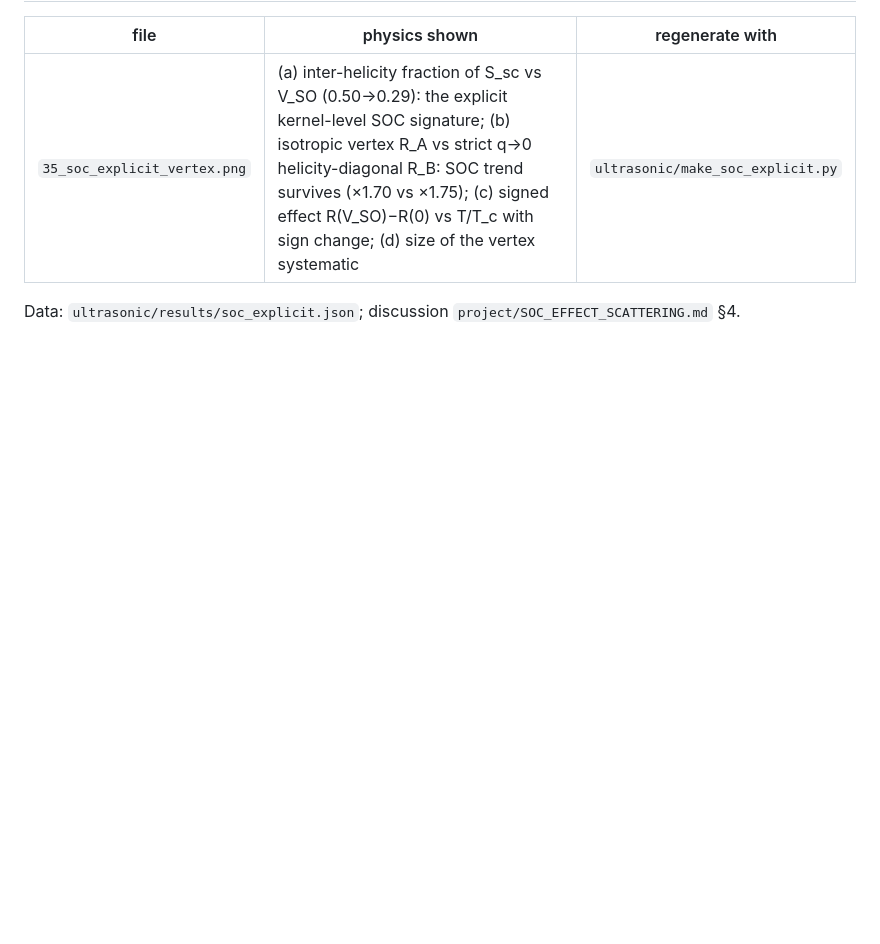
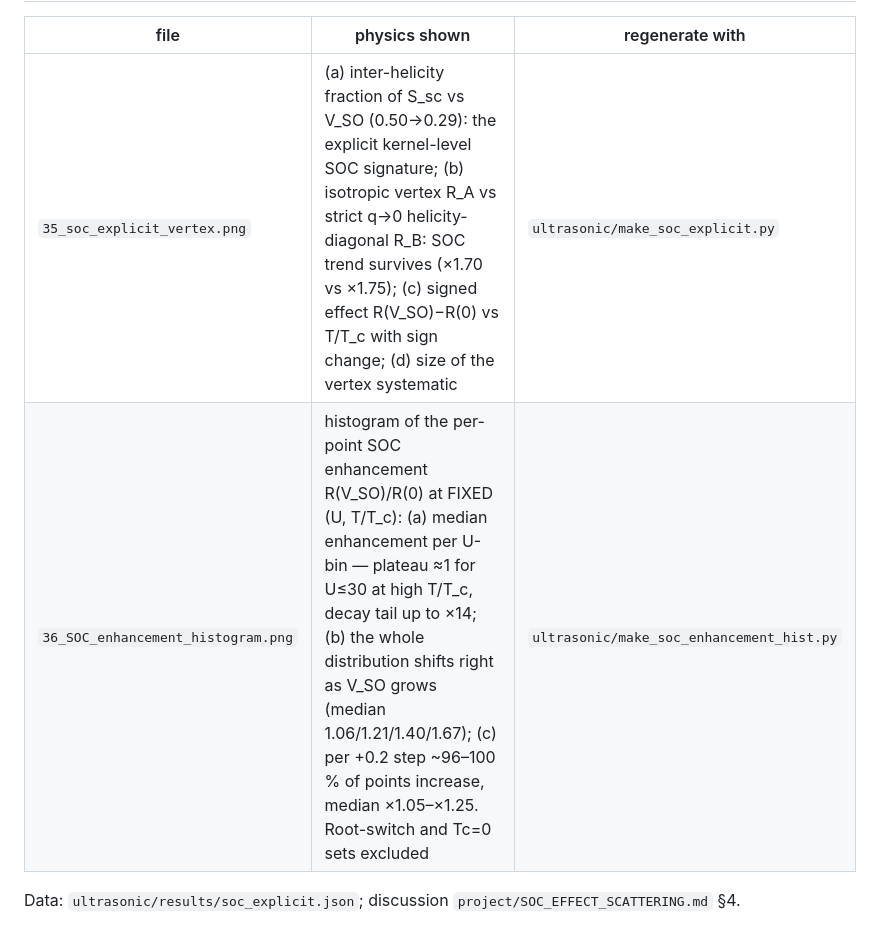
Before and after one commit to AmirhoseynpowAsghari/jubilant-enigma, a Markdown page: SOCfigures/INDEX.md, the part around the change. Drawn GitHub-style; blank space fills up the shorter version.

```diff
--- a/SOCfigures/INDEX.md
+++ b/SOCfigures/INDEX.md
@@ -89,5 +89,6 @@ Data for both: `ultrasonic/results/uvso_families.json`.
 | file | physics shown | regenerate with |
 |---|---|---|
 | `35_soc_explicit_vertex.png` | (a) inter-helicity fraction of S_sc vs V_SO (0.50→0.29): the explicit kernel-level SOC signature; (b) isotropic vertex R_A vs strict q→0 helicity-diagonal R_B: SOC trend survives (×1.70 vs ×1.75); (c) signed effect R(V_SO)−R(0) vs T/T_c with sign change; (d) size of the vertex systematic | `ultrasonic/make_soc_explicit.py` |
+| `36_SOC_enhancement_histogram.png` | histogram of the per-point SOC enhancement R(V_SO)/R(0) at FIXED (U, T/T_c): (a) median enhancement per U-bin — plateau ≈1 for U≤30 at high T/T_c, decay tail up to ×14; (b) the whole distribution shifts right as V_SO grows (median 1.06/1.21/1.40/1.67); (c) per +0.2 step ~96–100 % of points increase, median ×1.05–×1.25. Root-switch and Tc=0 sets excluded | `ultrasonic/make_soc_enhancement_hist.py` |
 
 Data: `ultrasonic/results/soc_explicit.json`; discussion `project/SOC_EFFECT_SCATTERING.md` §4.
```
Also changed, not shown: project/SOC_EFFECT_SCATTERING.md (+8 -0 lines).
